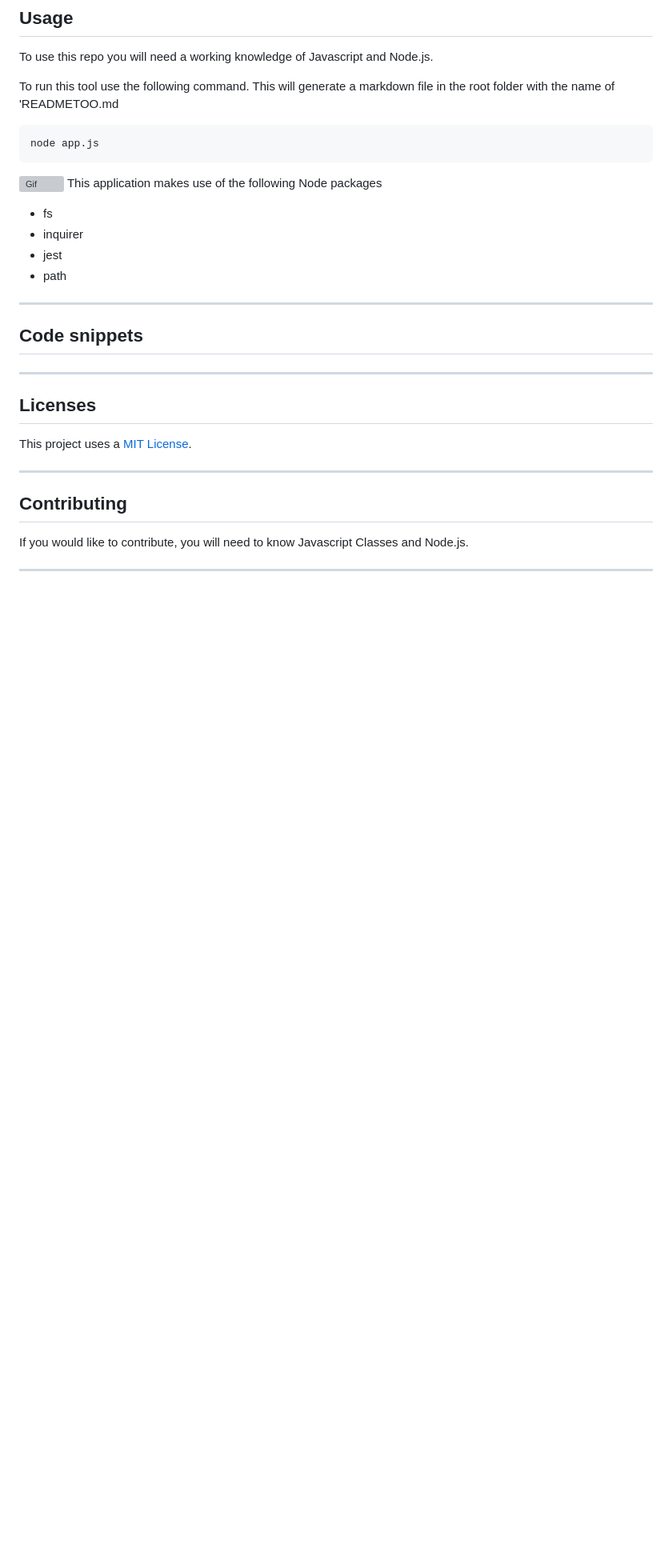
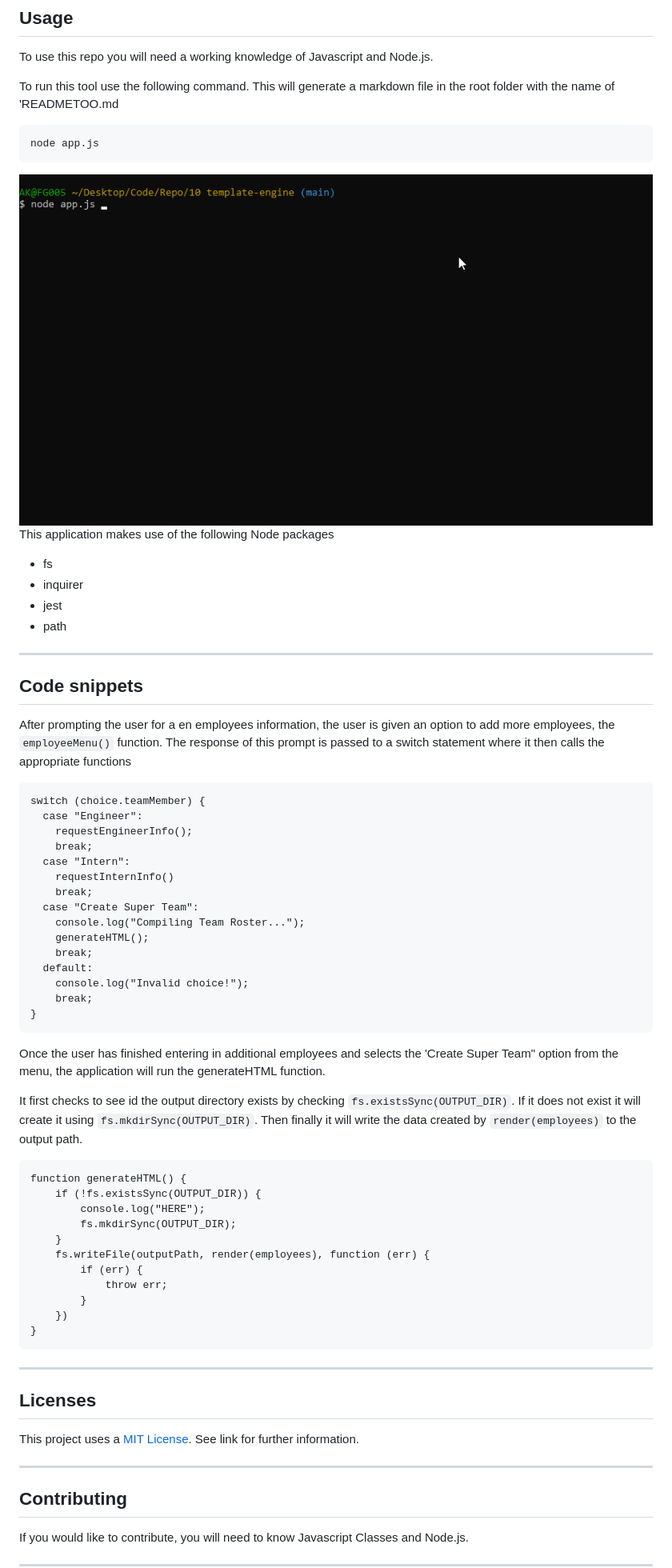
Before and after one commit to akhalid88/template-engine, a Markdown page: READMETOO.md, the part around the change printed below. Shown: that part at 80% size. GitHub-like rendering; pictures changed too: assets/usage.gif (added); blank space fills up the shorter version; grey boxes are pictures that could not be loaded.

````diff
--- a/READMETOO.md
+++ b/READMETOO.md
@@ -39,7 +39,7 @@ To run this tool use the following command. This will generate a markdown file i
 ```
 node app.js
 ```
-![Gif]()
+![Gif](assets/usage.gif)
 This application makes use of the following Node packages
 - fs
 - inquirer
@@ -49,9 +49,47 @@ This application makes use of the following Node packages
 -----------------------
 ## Code snippets
 
+After prompting the user for a en employees information, the user is given an option to add more employees, the `employeeMenu()` function. The response of this prompt is passed to a switch statement where it then calls the appropriate functions
+
+```
+switch (choice.teamMember) {
+  case "Engineer":
+    requestEngineerInfo();
+    break;
+  case "Intern":
+    requestInternInfo()
+    break;
+  case "Create Super Team":
+    console.log("Compiling Team Roster...");
+    generateHTML();
+    break;
+  default:
+    console.log("Invalid choice!");
+    break;
+}
+```
+
+Once the user has finished entering in additional employees and selects the 'Create Super Team" option from the menu, the application will run the generateHTML function.
+
+It first checks to see id the output directory exists by checking `fs.existsSync(OUTPUT_DIR)`. If it does not exist it will create it using `fs.mkdirSync(OUTPUT_DIR)`. Then finally it will write the data created by `render(employees)` to the output path.
+
+```
+function generateHTML() {
+	if (!fs.existsSync(OUTPUT_DIR)) {
+		console.log("HERE");
+		fs.mkdirSync(OUTPUT_DIR);
+	}
+	fs.writeFile(outputPath, render(employees), function (err) {
+		if (err) {
+			throw err;
+		}
+	})
+}
+```
+
 -----------------------
 ## Licenses
-This project uses a [MIT License](https://opensource.org/licenses/MIT).
+This project uses a [MIT License](https://opensource.org/licenses/MIT). See link for further information.
 
 -----------------------
 ## Contributing
````
Also changed, not shown: other parts of READMETOO.md (+4 -3 lines), assets/main.png, 1 other file.
